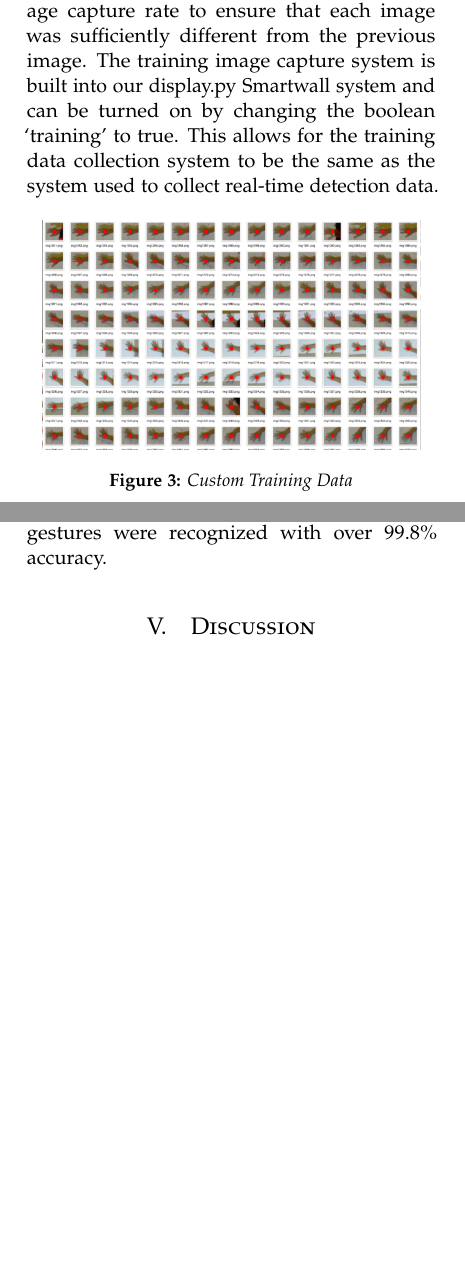
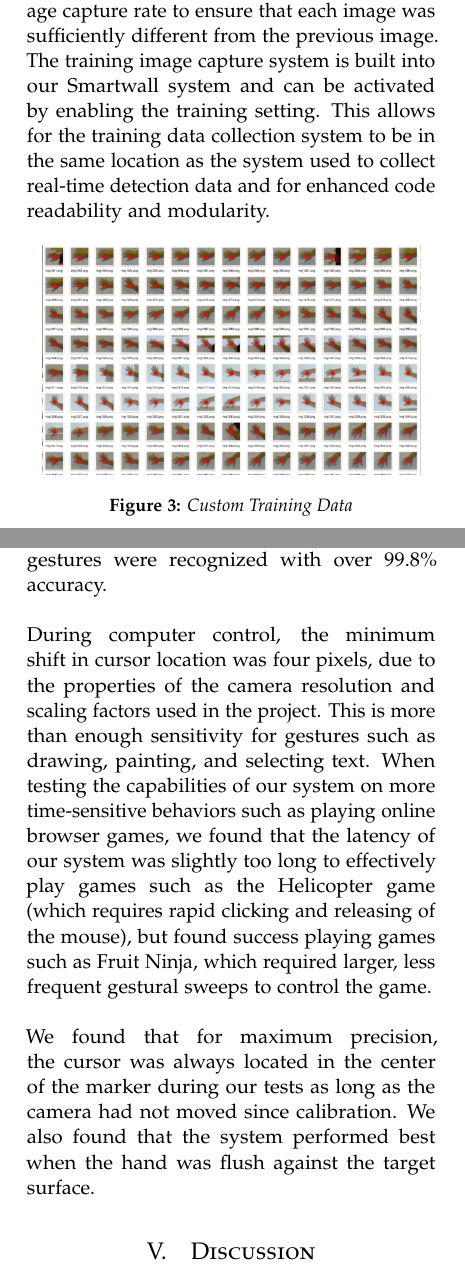
Before and after one commit to GaryQian/Smartwall, a LaTeX paper (paper/final_cv_paper.tex): two parts of the columns of pages 3 and 6 of 7, joined at a grey line, cut so that both start at the same text, the shorter picture padded with empty space. Compiled offline with pdfLaTeX.

Commit message:
added stuff to results section

```diff
--- a/paper/final_cv_paper.tex
+++ b/paper/final_cv_paper.tex
@@ -147,5 +147,5 @@ Training for subsequent object recognition was performed using the Keras library
 Each training image consisted of a 32x32 image. The sample space depends on the resolution of the camera. For example, for a 640x480 webcam, the 32x32 image is created by down-sampling a 64x64 area on the webcam image. For smaller screens, the area represented can be dynamically adjusted. One of the primary reasons we chose such a small resolution was because we had to ensure that the system remained very fast to allow for real-time processing. Since Smartwall is interactive, any latency would be immediately noticeable. \\ \\
-We ensured a delay in the training image capture rate to ensure that each image was sufficiently different from the previous image. The training image capture system is built into our display.py Smartwall system and can be turned on by changing the boolean `training' to true. This allows for the training data collection system to be the same as the system used to collect real-time detection data.
+We ensured a delay in the training image capture rate to ensure that each image was sufficiently different from the previous image. The training image capture system is built into our Smartwall system and can be activated by enabling the training setting. This allows for the training data collection system to be in the same location as the system used to collect real-time detection data and for enhanced code readability and modularity.
 
 \begin{center}
 \includegraphics[scale=0.27]{training_data} \\
@@ -196,7 +196,8 @@ One of the issues we faced with this method is that it requires the user to not
 To conclude, we feel that our markerless hand tracking algorithm is a good foundation to begin tracking hands without markers, however, there are many edge cases faced in testing that would need to be controlled for such as short sleeves, skin colored clothing, shadows from strange lighting, and issues with users who stand still too long. However, in the face of these issues, we have achieved good control outputs in the perfect conditions.
 
 \section{Results}
-The system proved successful in a variety of environments under both daylight and nighttime lighting conditions. Our system performed better under conditions with fluorescent, or true-white light, rather than those with incandescent, or tinted-light sources, due to the algorithm used for color value thresholding. \\ \\Initial training runs for gestural prediction were performed on a simple convolutional neural network with 3 layers achieving 87\% prediction accuracy. With this performance we were able to achieve reasonable click accuracy with a buffer of 5 frames, although this led to some latency. When a larger, "deep" convolutional neural network with increasing amount of feature maps was employed, hand gestures were recognized with over 99.8\% accuracy.
+The system proved successful in a variety of environments under both daylight and nighttime lighting conditions. Our system performed better under conditions with fluorescent, or true-white light, rather than those with incandescent, or tinted-light sources, due to the algorithm used for color value thresholding. \\ \\Initial training runs for gestural prediction were performed on a simple convolutional neural network with 3 layers achieving 87\% prediction accuracy. With this performance we were able to achieve reasonable click accuracy with a buffer of 5 frames, although this led to some latency. When a larger, "deep" convolutional neural network with increasing amount of feature maps was employed, hand gestures were recognized with over 99.8\% accuracy. \\ \\ During computer control, the minimum shift in cursor location was four pixels, due to the properties of the camera resolution and scaling factors used in the project. This is more than enough sensitivity for gestures such as drawing, painting, and selecting text. When testing the capabilities of our system on more time-sensitive behaviors such as playing online browser games, we found that the latency of our system was slightly too long to effectively play games such as the Helicopter game (which requires rapid clicking and releasing of the mouse), but found success playing games such as Fruit Ninja, which required larger, less frequent gestural sweeps to control the game.\\ \\
+We found that for maximum precision, the cursor was always located in the center of the marker during our tests as long as the camera had not moved since calibration. We also found that the system performed best when the hand was flush against the target surface.
 
 %\begin{table}
 %\caption{Number of Iterations}
```
Also changed, not shown: paper/final_cv_paper.tex (4 more changed lines).
